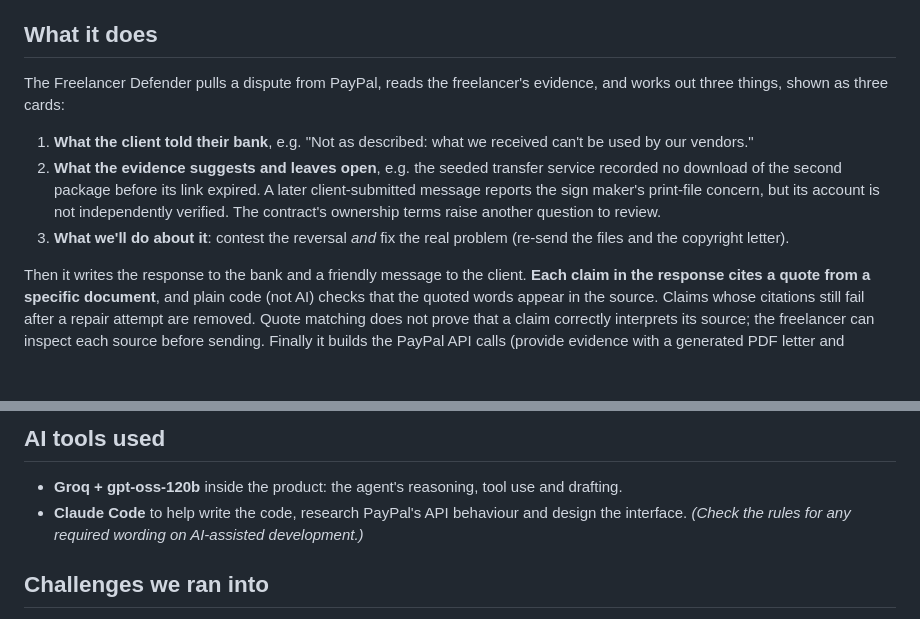
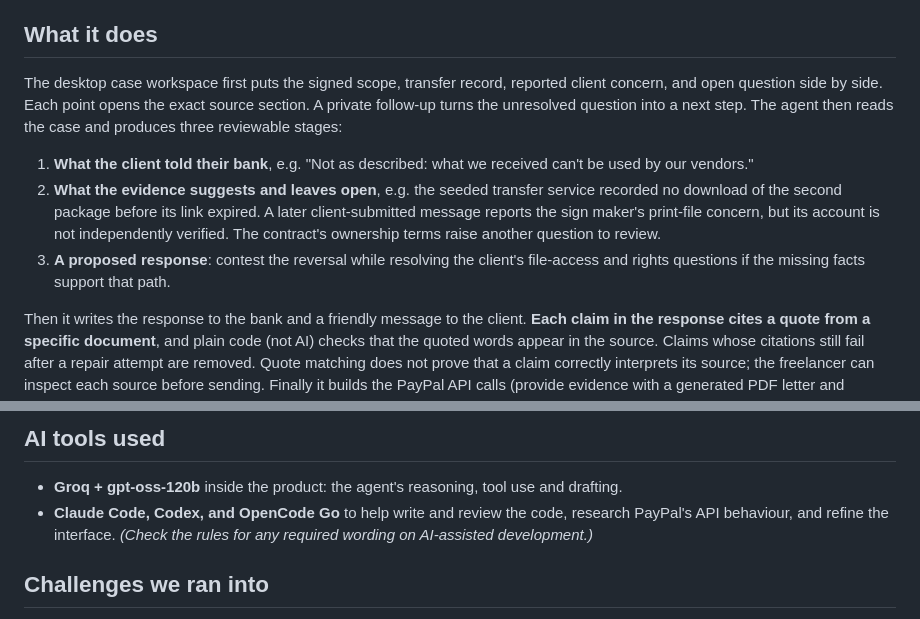
Before and after one commit to somitkothari06-ops/freelancer-defender, a Markdown page: docs/SUBMISSION.md, 2 parts joined by grey strips. Drawn GitHub-style; blank space fills up the shorter version.

Commit message:
Describe source-first desktop and assisted development

```diff
--- a/docs/SUBMISSION.md
+++ b/docs/SUBMISSION.md
@@ -25,11 +25,11 @@ The problem has documented examples, including a freelancer whose published arti
 
 ## What it does
 
-The Freelancer Defender pulls a dispute from PayPal, reads the freelancer's evidence, and works out three things, shown as three cards:
+The desktop case workspace first puts the signed scope, transfer record, reported client concern, and open question side by side. Each point opens the exact source section. A private follow-up turns the unresolved question into a next step. The agent then reads the case and produces three reviewable stages:
 
 1. **What the client told their bank**, e.g. "Not as described: what we received can't be used by our vendors."
 2. **What the evidence suggests and leaves open**, e.g. the seeded transfer service recorded no download of the second package before its link expired. A later client-submitted message reports the sign maker's print-file concern, but its account is not independently verified. The contract's ownership terms raise another question to review.
-3. **What we'll do about it**: contest the reversal *and* fix the real problem (re-send the files and the copyright letter).
+3. **A proposed response**: contest the reversal while resolving the client's file-access and rights questions if the missing facts support that path.
 
 Then it writes the response to the bank and a friendly message to the client. **Each claim in the response cites a quote from a specific document**, and plain code (not AI) checks that the quoted words appear in the source. Claims whose citations still fail after a repair attempt are removed. Quote matching does not prove that a claim correctly interprets its source; the freelancer can inspect each source before sending. Finally it builds the PayPal API calls (provide evidence with a generated PDF letter and evidence appendix, send message, make offer), which the freelancer reviews and submits.
 
@@ -52,7 +52,7 @@ Freelancers can add evidence to their own entered case or an authorized PayPal s
 ## AI tools used
 
 - **Groq + gpt-oss-120b** inside the product: the agent's reasoning, tool use and drafting.
-- **Claude Code** to help write the code, research PayPal's API behaviour and design the interface. *(Check the rules for any required wording on AI-assisted development.)*
+- **Claude Code, Codex, and OpenCode Go** to help write and review the code, research PayPal's API behaviour, and refine the interface. *(Check the rules for any required wording on AI-assisted development.)*
 
 ## Challenges we ran into
 
```
